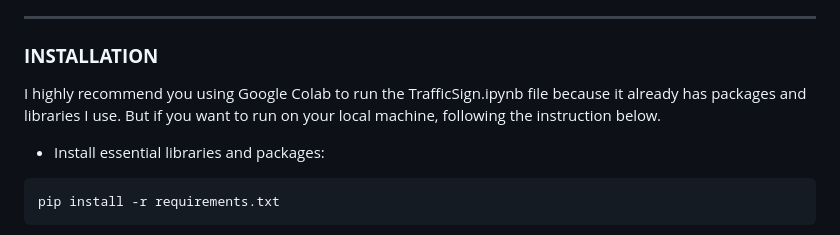
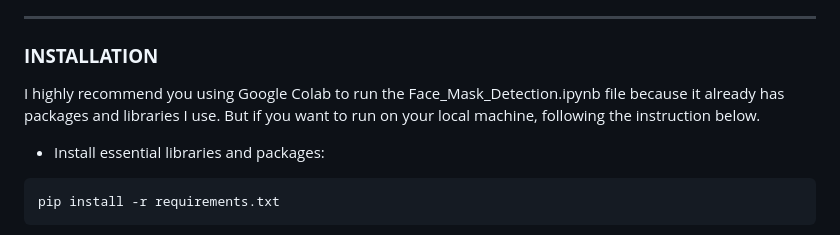
Before and after one commit to imCaoQuoc/Face_Mask_Detection_, a Markdown page: README.md, the part around the change. Rendered like a GitHub page.

````diff
--- a/README.md
+++ b/README.md
@@ -20,7 +20,7 @@ Technologies I used:
 ---
 
 ### **INSTALLATION**
-I highly recommend you using Google Colab to run the TrafficSign.ipynb file because it already has packages and libraries I use. But if you want to run on your local machine, following the instruction below.
+I highly recommend you using Google Colab to run the Face_Mask_Detection.ipynb file because it already has packages and libraries I use. But if you want to run on your local machine, following the instruction below.
   - Install essential libraries and packages:
 
   ```
````
